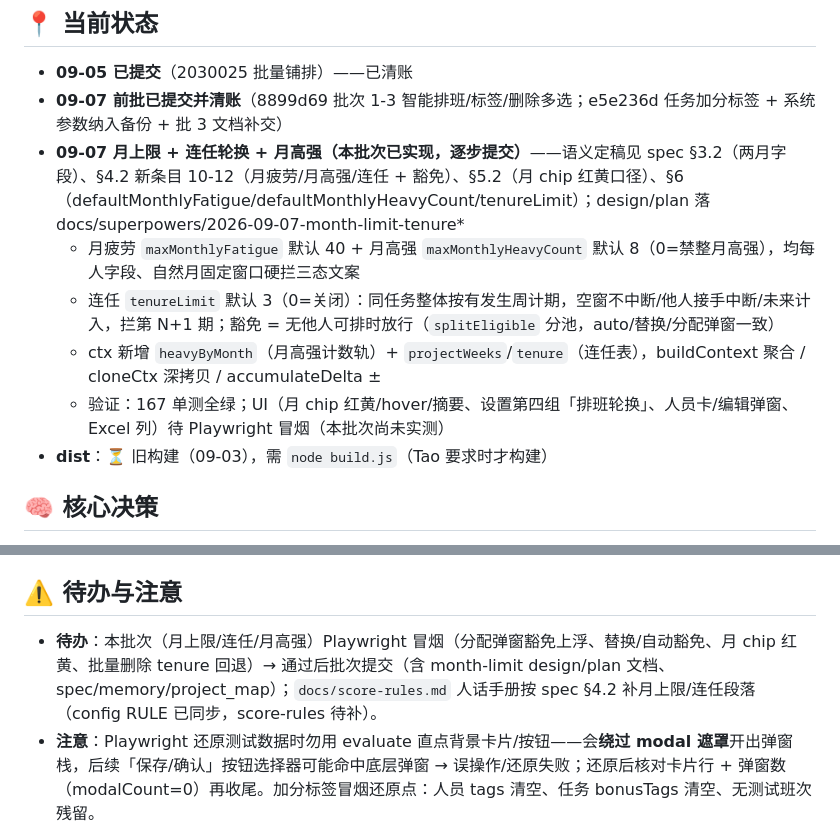
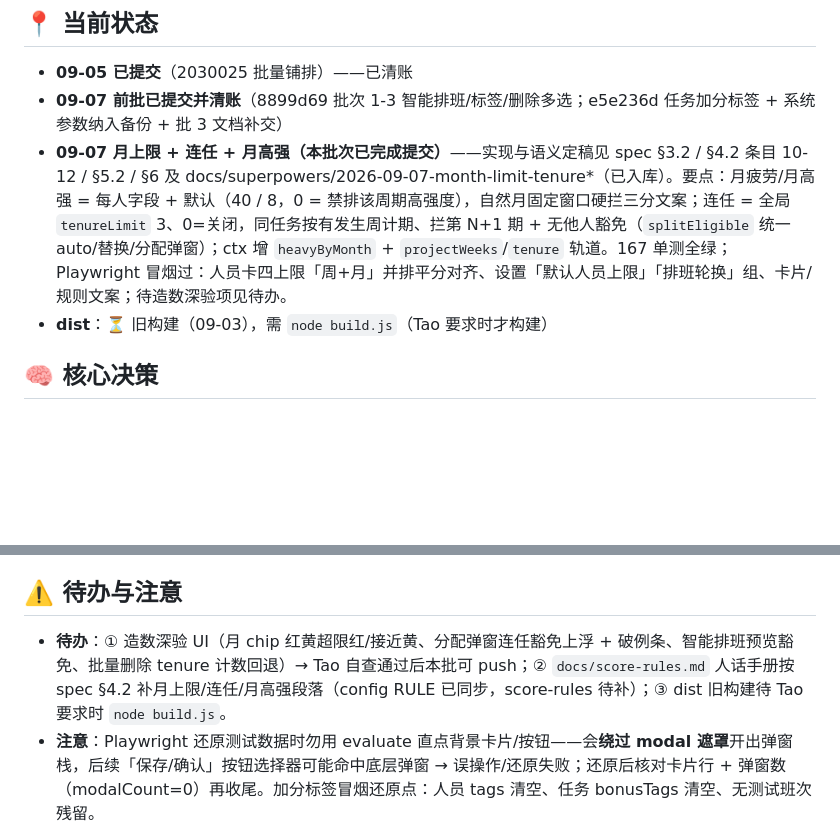
Before and after one commit to taolau/Intelligent-Scheduling, a Markdown page: .ai/memory.md, 2 parts joined by grey strips. Drawn GitHub-style; blank space fills up the shorter version.

Commit message:
[记忆固化] /save：上限批次收口为已完成 + 待办精简（造数深验/score-rules/dist）

```diff
--- a/.ai/memory.md
+++ b/.ai/memory.md
@@ -6,11 +6,7 @@
 ## 📍 当前状态
 - **09-05 已提交**（2030025 批量铺排）——已清账
 - **09-07 前批已提交并清账**（8899d69 批次 1-3 智能排班/标签/删除多选；e5e236d 任务加分标签 + 系统参数纳入备份 + 批 3 文档补交）
-- **09-07 月上限 + 连任轮换 + 月高强（本批次已实现，逐步提交）**——语义定稿见 spec §3.2（两月字段）、§4.2 新条目 10-12（月疲劳/月高强/连任 + 豁免）、§5.2（月 chip 红黄口径）、§6（defaultMonthlyFatigue/defaultMonthlyHeavyCount/tenureLimit）；design/plan 落 docs/superpowers/2026-09-07-month-limit-tenure*
-  - 月疲劳 `maxMonthlyFatigue` 默认 40 + 月高强 `maxMonthlyHeavyCount` 默认 8（0=禁整月高强），均每人字段、自然月固定窗口硬拦三态文案
-  - 连任 `tenureLimit` 默认 3（0=关闭）：同任务整体按有发生周计期，空窗不中断/他人接手中断/未来计入，拦第 N+1 期；豁免 = 无他人可排时放行（`splitEligible` 分池，auto/替换/分配弹窗一致）
-  - ctx 新增 `heavyByMonth`（月高强计数轨）+ `projectWeeks`/`tenure`（连任表），buildContext 聚合 / cloneCtx 深拷贝 / accumulateDelta ±
-  - 验证：167 单测全绿；UI（月 chip 红黄/hover/摘要、设置第四组「排班轮换」、人员卡/编辑弹窗、Excel 列）待 Playwright 冒烟（本批次尚未实测）
+- **09-07 月上限 + 连任 + 月高强（本批次已完成提交）**——实现与语义定稿见 spec §3.2 / §4.2 条目 10-12 / §5.2 / §6 及 docs/superpowers/2026-09-07-month-limit-tenure*（已入库）。要点：月疲劳/月高强 = 每人字段 + 默认（40 / 8，0 = 禁排该周期高强度），自然月固定窗口硬拦三分文案；连任 = 全局 `tenureLimit` 3、0=关闭，同任务按有发生周计期、拦第 N+1 期 + 无他人豁免（`splitEligible` 统一 auto/替换/分配弹窗）；ctx 增 `heavyByMonth` + `projectWeeks`/`tenure` 轨道。167 单测全绿；Playwright 冒烟过：人员卡四上限「周+月」并排平分对齐、设置「默认人员上限」「排班轮换」组、卡片/规则文案；待造数深验项见待办。
 - **dist**：⏳ 旧构建（09-03），需 `node build.js`（Tao 要求时才构建）
 
 ## 🧠 核心决策
@@ -27,6 +23,6 @@
 - 09-07 连任轮换（Tao 拍板）：同任务整体合并计数按"有发生自然周"，空窗不中断、他人接手清零、未来已排定计入段长；全局 `tenureLimit` 默认 3、0 = 关闭；**硬拦 + 无他人可排豁免**（偏好性轮换纪律，无人手时空班更糟，故豁免保运转）；拦第 N+1 期（允许连任 N 期）。
 
 ## ⚠️ 待办与注意
-- **待办**：本批次（月上限/连任/月高强）Playwright 冒烟（分配弹窗豁免上浮、替换/自动豁免、月 chip 红黄、批量删除 tenure 回退）→ 通过后批次提交（含 month-limit design/plan 文档、spec/memory/project_map）；`docs/score-rules.md` 人话手册按 spec §4.2 补月上限/连任段落（config RULE 已同步，score-rules 待补）。
+- **待办**：① 造数深验 UI（月 chip 红黄超限红/接近黄、分配弹窗连任豁免上浮 + 破例条、智能排班预览豁免、批量删除 tenure 计数回退）→ Tao 自查通过后本批可 push；② `docs/score-rules.md` 人话手册按 spec §4.2 补月上限/连任/月高强段落（config RULE 已同步，score-rules 待补）；③ dist 旧构建待 Tao 要求时 `node build.js`。
 - **注意**：Playwright 还原测试数据时勿用 evaluate 直点背景卡片/按钮——会**绕过 modal 遮罩**开出弹窗栈，后续「保存/确认」按钮选择器可能命中底层弹窗 → 误操作/还原失败；还原后核对卡片行 + 弹窗数（modalCount=0）再收尾。加分标签冒烟还原点：人员 tags 清空、任务 bonusTags 清空、无测试班次残留。
 - **注意**：批量多选态会覆盖卡片内小目标（人名 chip / ⚡ / 拖拽）——只拦 card.onclick 不够，相关 handler 都要在该态跳过；外部重渲染自动退出靠 `renderCalendar(container, opts)` 顶部 `if (batchDeleteActive && !opts.keepBatch) exitBatchState()` 兜底。
```
